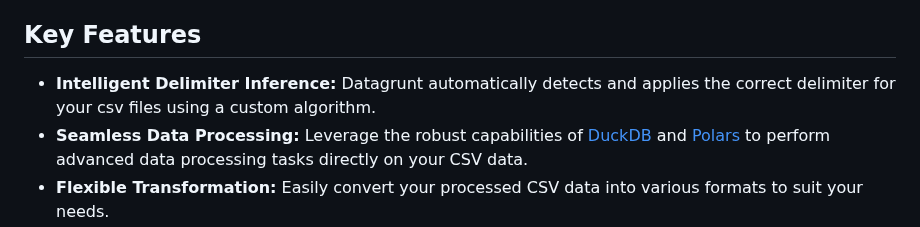
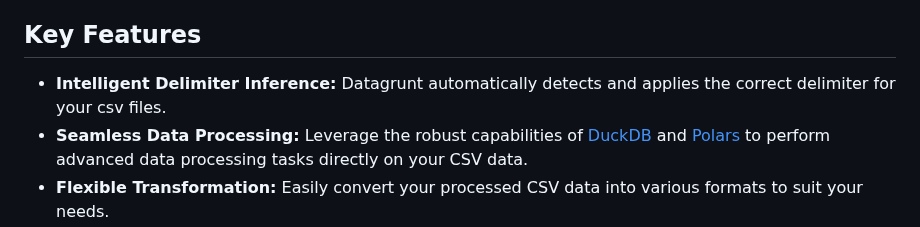
Before and after one commit to pmgraham/datagrunt, a Markdown page: README.md, the part around the change. Rendered like a GitHub page.

Commit message:
update readme wording

```diff
--- a/README.md
+++ b/README.md
@@ -8,7 +8,7 @@ Born out of real-world frustration, Datagrunt eliminates the need For repetitive
 
 ## Key Features
 
-- **Intelligent Delimiter Inference:**  Datagrunt automatically detects and applies the correct delimiter for your csv files using a custom algorithm.
+- **Intelligent Delimiter Inference:**  Datagrunt automatically detects and applies the correct delimiter for your csv files.
 - **Seamless Data Processing:** Leverage the robust capabilities of [DuckDB](https://duckdb.org) and [Polars](https://pola.rs) to perform advanced data processing tasks directly on your CSV data.
 - **Flexible Transformation:** Easily convert your processed CSV data into various formats to suit your needs.
 - **Pythonic API:** Enjoy a clean and intuitive API that integrates seamlessly into your existing Python workflows.
```
